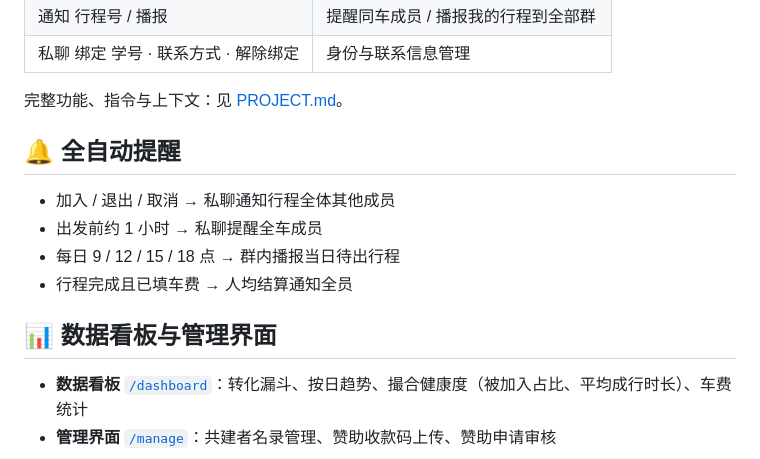
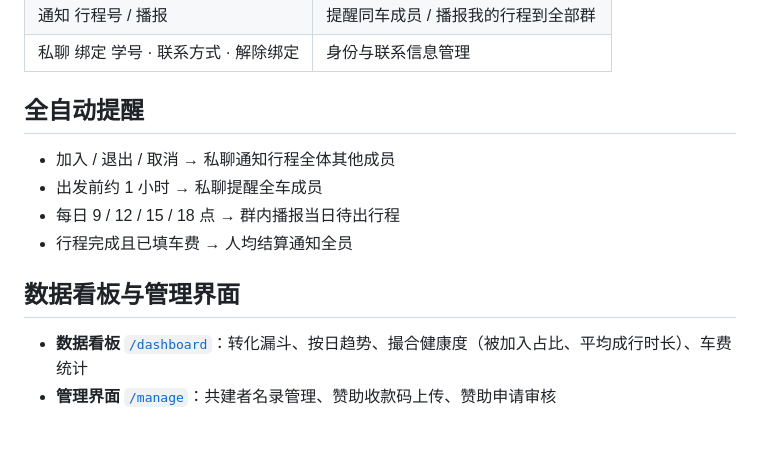
Before and after one commit to Prom1seCN/BHTXwebot, a Markdown page: README.md, the part around one of its changes. GitHub-like rendering; blank space fills up the shorter version.

```diff
--- a/README.md
+++ b/README.md
@@ -48,16 +45,14 @@
 | 通知 行程号 / 播报 | 提醒同车成员 / 播报我的行程到全部群 |
 | 私聊 绑定 学号 · 联系方式 · 解除绑定 | 身份与联系信息管理 |
 
-完整功能、指令与上下文：见 [PROJECT.md](PROJECT.md)。
-
-## 🔔 全自动提醒
+## 全自动提醒
 
 - 加入 / 退出 / 取消 → 私聊通知行程全体其他成员
 - 出发前约 1 小时 → 私聊提醒全车成员
 - 每日 9 / 12 / 15 / 18 点 → 群内播报当日待出行程
 - 行程完成且已填车费 → 人均结算通知全员
 
-## 📊 数据看板与管理界面
+## 数据看板与管理界面
 
 - **数据看板** [`/dashboard`](https://bhtx.prom1se.cn/dashboard)：转化漏斗、按日趋势、撮合健康度（被加入占比、平均成行时长）、车费统计
 - **管理界面** [`/manage`](https://bhtx.prom1se.cn/manage)：共建者名录管理、赞助收款码上传、赞助申请审核
```
Also changed, not shown: other parts of README.md (+9 -14 lines).
